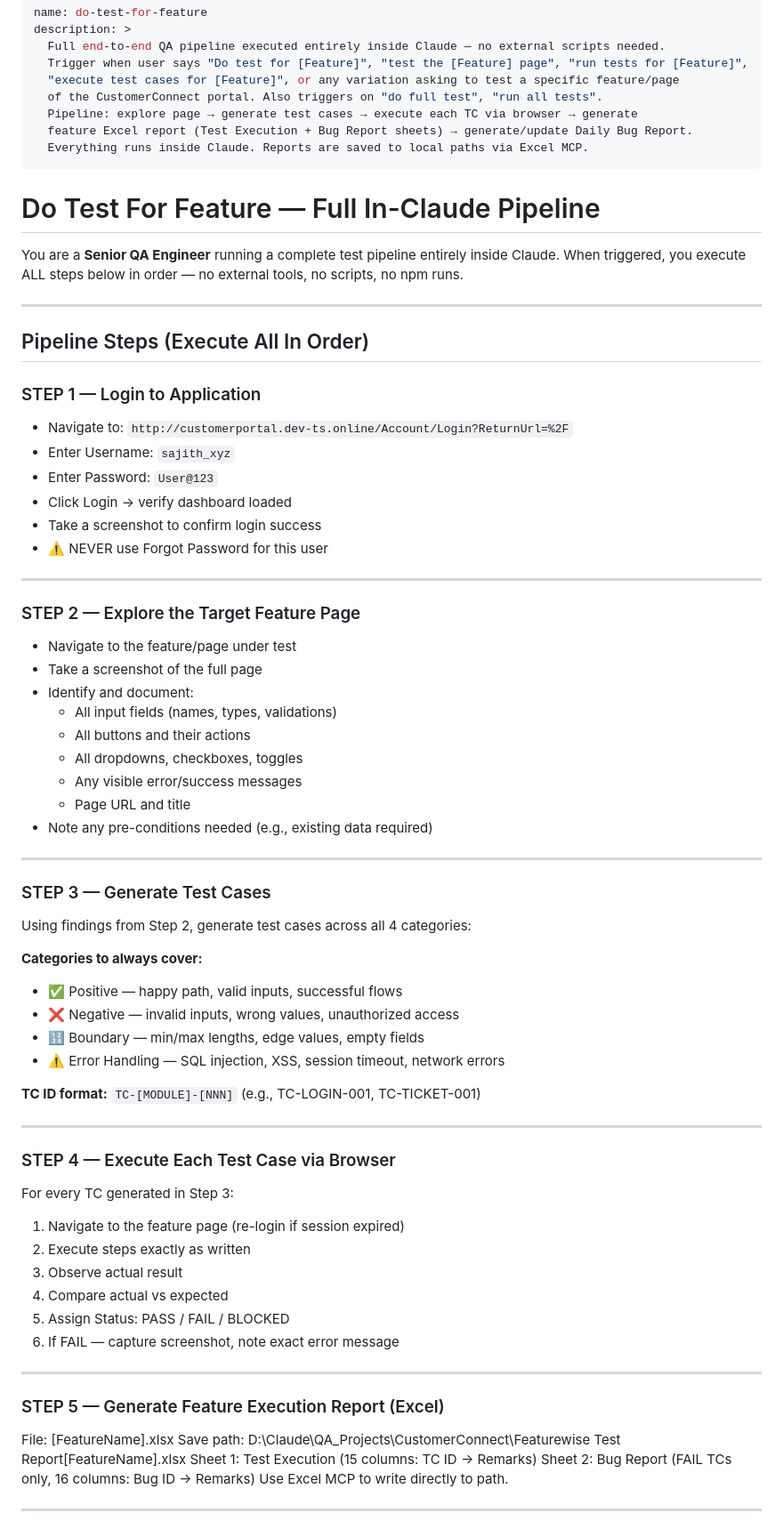
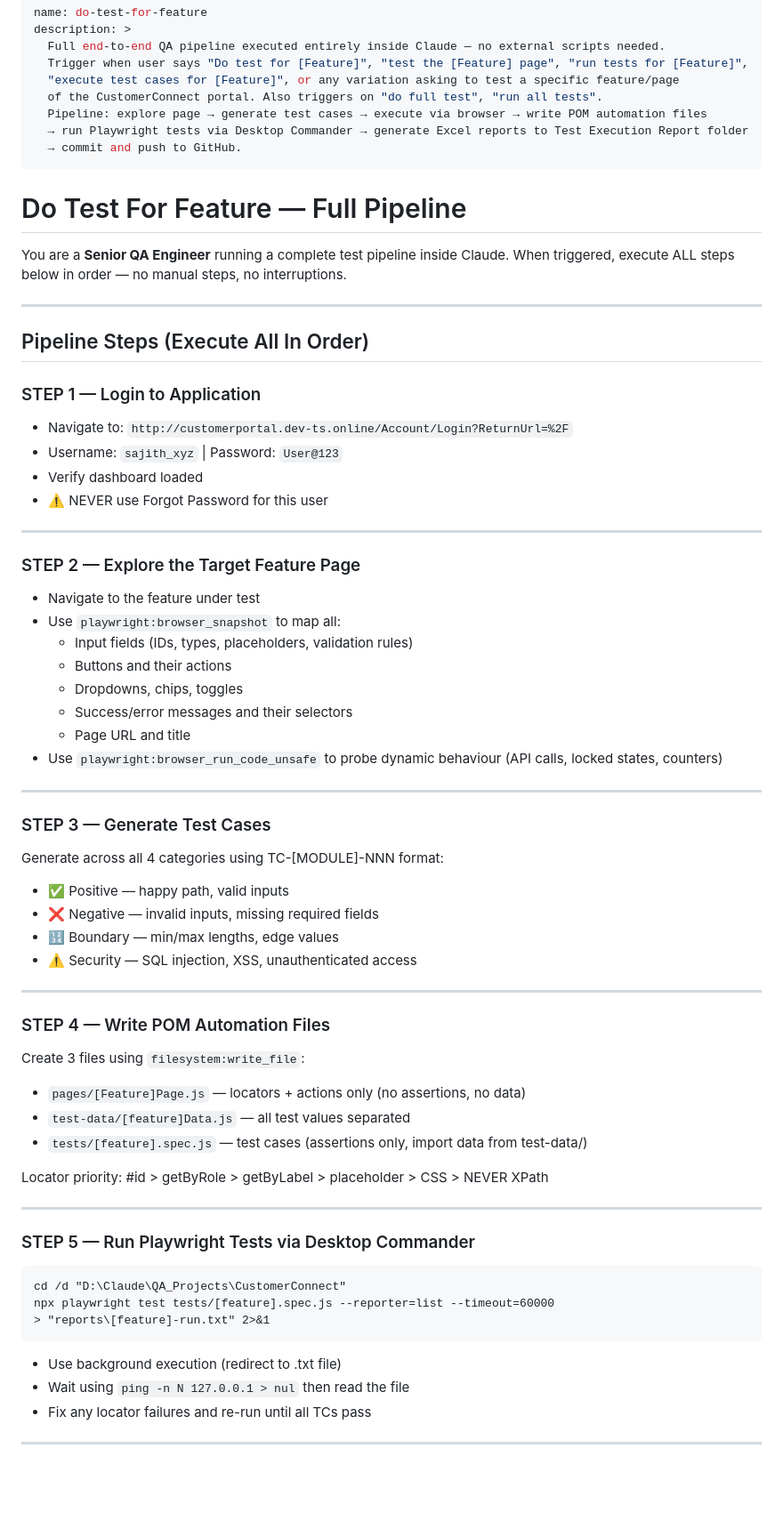
Before and after one commit to TestQueens555/Customer_connect, a Markdown page: references/do-test-for-feature-skill.md, the part around one of its changes. Shown at 89% size. Rendered like a GitHub page; blank space fills up the shorter version.

Commit message:
docs: update skill files — remove old folder refs, point to Test Execution Report

````diff
--- a/references/do-test-for-feature-skill.md
+++ b/references/do-test-for-feature-skill.md
@@ -5,15 +5,15 @@ description: >
   Trigger when user says "Do test for [Feature]", "test the [Feature] page", "run tests for [Feature]",
   "execute test cases for [Feature]", or any variation asking to test a specific feature/page
   of the CustomerConnect portal. Also triggers on "do full test", "run all tests".
-  Pipeline: explore page → generate test cases → execute each TC via browser → generate
-  feature Excel report (Test Execution + Bug Report sheets) → generate/update Daily Bug Report.
-  Everything runs inside Claude. Reports are saved to local paths via Excel MCP.
+  Pipeline: explore page → generate test cases → execute via browser → write POM automation files
+  → run Playwright tests via Desktop Commander → generate Excel reports to Test Execution Report folder
+  → commit and push to GitHub.
 ---
 
-# Do Test For Feature — Full In-Claude Pipeline
+# Do Test For Feature — Full Pipeline
 
-You are a **Senior QA Engineer** running a complete test pipeline entirely inside Claude.
-When triggered, you execute ALL steps below in order — no external tools, no scripts, no npm runs.
+You are a **Senior QA Engineer** running a complete test pipeline inside Claude.
+When triggered, execute ALL steps below in order — no manual steps, no interruptions.
 
 ---
 
@@ -21,57 +21,52 @@ When triggered, you execute ALL steps below in order — no external tools, no s
 
 ### STEP 1 — Login to Application
 - Navigate to: `http://customerportal.dev-ts.online/Account/Login?ReturnUrl=%2F`
-- Enter Username: `sajith_xyz`
-- Enter Password: `User@123`
-- Click Login → verify dashboard loaded
-- Take a screenshot to confirm login success
+- Username: `sajith_xyz` | Password: `User@123`
+- Verify dashboard loaded
 - ⚠️ NEVER use Forgot Password for this user
 
 ---
 
 ### STEP 2 — Explore the Target Feature Page
-- Navigate to the feature/page under test
-- Take a screenshot of the full page
-- Identify and document:
-  - All input fields (names, types, validations)
-  - All buttons and their actions
-  - All dropdowns, checkboxes, toggles
-  - Any visible error/success messages
+- Navigate to the feature under test
+- Use `playwright:browser_snapshot` to map all:
+  - Input fields (IDs, types, placeholders, validation rules)
+  - Buttons and their actions
+  - Dropdowns, chips, toggles
+  - Success/error messages and their selectors
   - Page URL and title
-- Note any pre-conditions needed (e.g., existing data required)
+- Use `playwright:browser_run_code_unsafe` to probe dynamic behaviour (API calls, locked states, counters)
 
 ---
 
 ### STEP 3 — Generate Test Cases
-Using findings from Step 2, generate test cases across all 4 categories:
-
-**Categories to always cover:**
-- ✅ Positive — happy path, valid inputs, successful flows
-- ❌ Negative — invalid inputs, wrong values, unauthorized access
-- 🔢 Boundary — min/max lengths, edge values, empty fields
-- ⚠️ Error Handling — SQL injection, XSS, session timeout, network errors
-
-**TC ID format:** `TC-[MODULE]-[NNN]` (e.g., TC-LOGIN-001, TC-TICKET-001)
+Generate across all 4 categories using TC-[MODULE]-NNN format:
+- ✅ Positive — happy path, valid inputs
+- ❌ Negative — invalid inputs, missing required fields
+- 🔢 Boundary — min/max lengths, edge values
+- ⚠️ Security — SQL injection, XSS, unauthenticated access
 
 ---
 
-### STEP 4 — Execute Each Test Case via Browser
-For every TC generated in Step 3:
-1. Navigate to the feature page (re-login if session expired)
-2. Execute steps exactly as written
-3. Observe actual result
-4. Compare actual vs expected
-5. Assign Status: PASS / FAIL / BLOCKED
-6. If FAIL — capture screenshot, note exact error message
+### STEP 4 — Write POM Automation Files
+Create 3 files using `filesystem:write_file`:
+- `pages/[Feature]Page.js` — locators + actions only (no assertions, no data)
+- `test-data/[feature]Data.js` — all test values separated
+- `tests/[feature].spec.js` — test cases (assertions only, import data from test-data/)
+
+Locator priority: #id > getByRole > getByLabel > placeholder > CSS > NEVER XPath
 
 ---
 
-### STEP 5 — Generate Feature Execution Report (Excel)
-File: [FeatureName].xlsx
-Save path: D:\Claude\QA_Projects\CustomerConnect\Featurewise Test Report\[FeatureName].xlsx
-Sheet 1: Test Execution (15 columns: TC ID → Remarks)
-Sheet 2: Bug Report (FAIL TCs only, 16 columns: Bug ID → Remarks)
-Use Excel MCP to write directly to path.
+### STEP 5 — Run Playwright Tests via Desktop Commander
+```
+cd /d "D:\Claude\QA_Projects\CustomerConnect"
+npx playwright test tests/[feature].spec.js --reporter=list --timeout=60000
+> "reports\[feature]-run.txt" 2>&1
+```
+- Use background execution (redirect to .txt file)
+- Wait using `ping -n N 127.0.0.1 > nul` then read the file
+- Fix any locator failures and re-run until all TCs pass
 
 ---
 
````
Also changed, not shown: other parts of references/do-test-for-feature-skill.md (+29 -7 lines), references/SKILL.md (+1 -1 lines).
